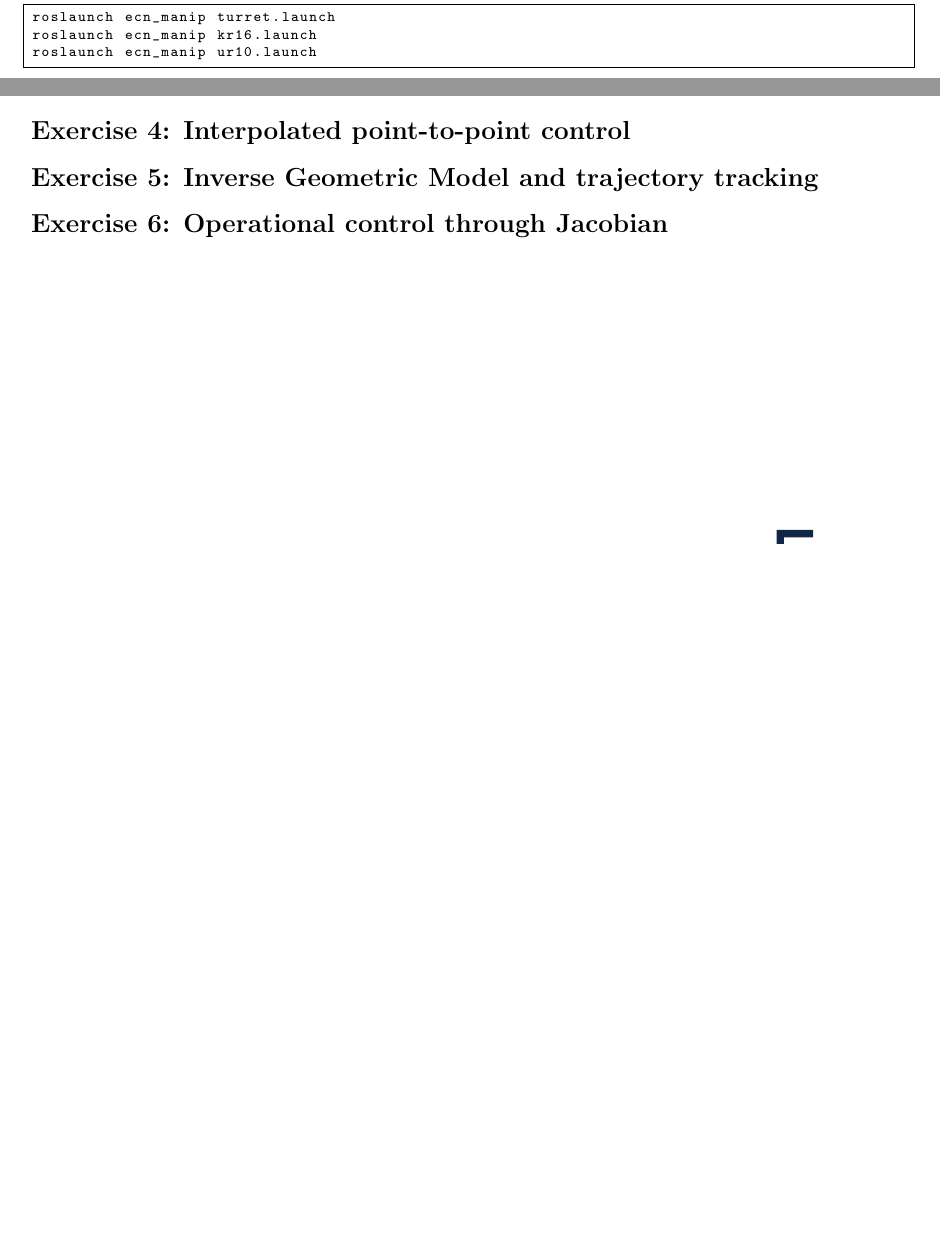
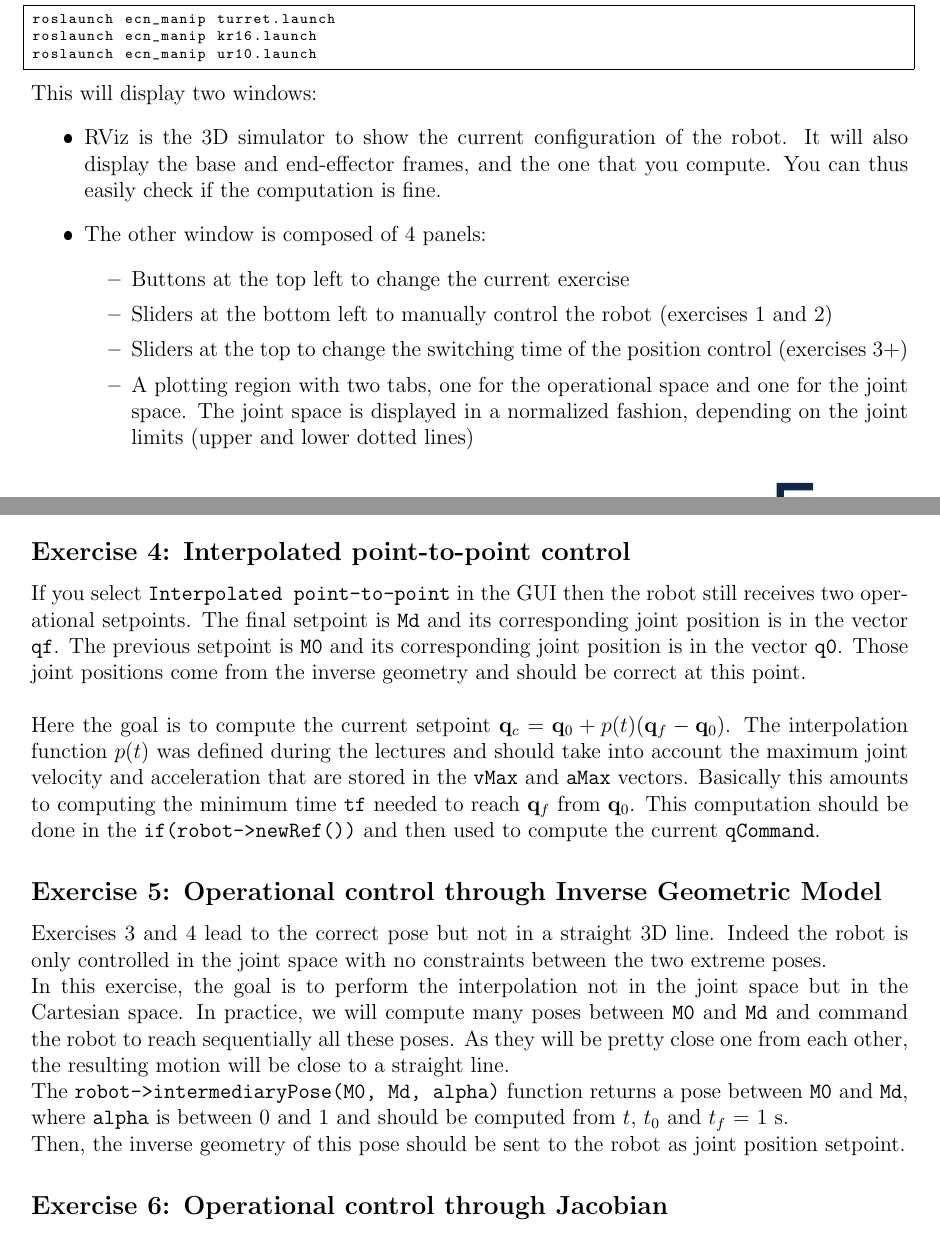
Before and after one commit to oKermorgant/ecn_manip, a LaTeX document (subject/manip_lab.tex): two parts of pages 3 and 4 of 6 before the commit and two parts of pages 3 and 5 of 7 after it, joined at a grey line, cut so that both start at the same text, the shorter picture padded with empty space. The pictures show the PDF file subject/manip_lab.pdf that the author committed with the source.

Commit message:
operational space control

```diff
--- a/subject/manip_lab.tex
+++ b/subject/manip_lab.tex
@@ -126,11 +138,29 @@ You can check that the end-effector is able to follow straight 3D lines in x, y
 
 If you select \texttt{Direct point-to-point} in the GUI then the robot will receive two operational setpoints, at a given sampling time that can be changed with the \texttt{Switching time} slider in the GUI. The current setpoint is in the matrix \texttt{Md} and its corresponding joint position is in the vector \texttt{qf}.
 
-Nothing has to be done in the main code, but of course the \texttt{Robot::inverseGeometry(M)} function has to be filled in order to compute the actual inverse geometry solution.
+Nothing has to be done in the main code, but of course the \texttt{Robot::inverseGeometry(M)} function has to be filled in order to compute the actual inverse geometry solution. the robot will try to have all joints reach their desired value as soon as possible, which will lead to a discontinuous motion.\\
+
+In practice, this exercise is to check that the Inverse Geometric Model is correct: the robot should reach the desired pose.
 
 \subsection*{Exercise 4: Interpolated point-to-point control}
 
-\subsection*{Exercise 5: Inverse Geometric Model and trajectory tracking}
+If you select \texttt{Interpolated point-to-point} in the GUI then the robot still receives two operational setpoints.
+The final setpoint is \texttt{Md} and its corresponding joint position is in the vector \texttt{qf}. The previous setpoint is \texttt{M0} and its corresponding joint position is in the vector \texttt{q0}. Those joint positions come from the inverse geometry and should be correct at this point.\\
+
+Here the goal is to compute the current setpoint $\q_c = \q_0 + p(t)(\q_f-\q_0)$. The interpolation function $p(t)$ was defined during the lectures and should take into account the maximum joint velocity and acceleration that are stored in the \texttt{vMax} and \texttt{aMax} vectors. Basically this amounts to computing the minimum time \texttt{tf} needed to reach $\q_f$ from $\q_0$. This computation should be done in the \texttt{if(robot->newRef())} and then used to compute the current \texttt{qCommand}.
+
+
+\subsection*{Exercise 5: Operational control through Inverse Geometric Model}
+
+Exercises 3 and 4 lead to the correct pose but not in a straight 3D line. Indeed the robot is only controlled in the joint space with no constraints between the two extreme poses.\\
+In this exercise, the goal is to perform the interpolation not in the joint space but in the Cartesian space. In practice, we will compute many poses between
+\texttt{M0} and \texttt{Md} and command the robot to reach sequentially all these poses. As they will be pretty close one from each other, the resulting motion
+will be close to a straight line.
+
+The \texttt{robot->intermediaryPose(M0, Md, alpha)} function returns a pose between \texttt{M0} and \texttt{Md}, where \texttt{alpha} is between 0 and 1 and should be computed from $t$, $t_0$ and $t_f$ = 1 s.
+
+Then, the inverse geometry of this pose should be sent to the robot as joint position setpoint.
+
 
 \subsection*{Exercise 6: Operational control through Jacobian}
 
```
Also changed, not shown: subject/manip_lab.pdf, subject/manip_lab.tex (14 more changed lines), 1 other file.
